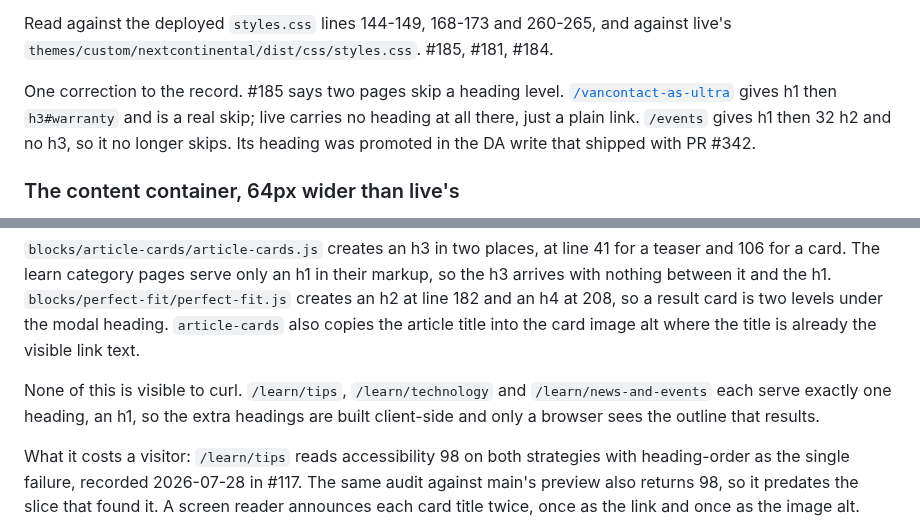
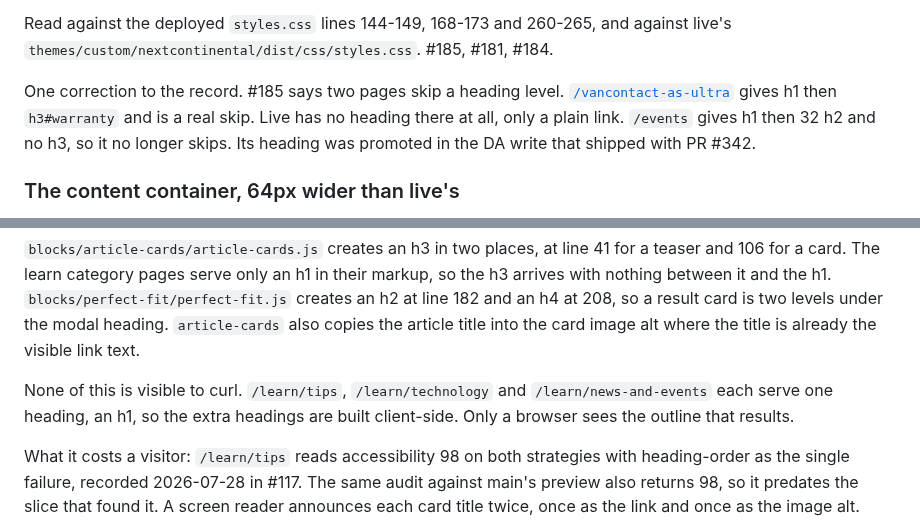
Before and after one commit to cloudadoption/contitires, a Markdown page: docs/parity-with-live.md, 2 parts joined by grey strips. Drawn GitHub-style.

Commit message:
parity write-up: cut two intensifiers the linter caught

```diff
--- a/docs/parity-with-live.md
+++ b/docs/parity-with-live.md
@@ -306,7 +306,7 @@ Read against the deployed `styles.css` lines 144-149, 168-173 and 260-265, and a
 
 One correction to the record. #185 says two pages skip a heading level.
 [`/vancontact-as-ultra`](https://main--contitires--cloudadoption.aem.live/vancontact-as-ultra)
-gives h1 then `h3#warranty` and is a real skip; live carries no heading at all there, just a
+gives h1 then `h3#warranty` and is a real skip. Live has no heading there at all, only a
 plain link. `/events` gives h1 then 32 h2 and no h3, so it no longer skips. Its heading was
 promoted in the DA write that shipped with PR #342.
 
@@ -508,8 +508,8 @@ also copies the article title into the card image alt where the title is already
 link text.
 
 None of this is visible to curl. `/learn/tips`, `/learn/technology` and `/learn/news-and-events`
-each serve exactly one heading, an h1, so the extra headings are built client-side and only a
-browser sees the outline that results.
+each serve one heading, an h1, so the extra headings are built client-side. Only a browser sees
+the outline that results.
 
 What it costs a visitor: `/learn/tips` reads accessibility 98 on both strategies with
 heading-order as the single failure, recorded 2026-07-28 in #117. The same audit against main's
```
